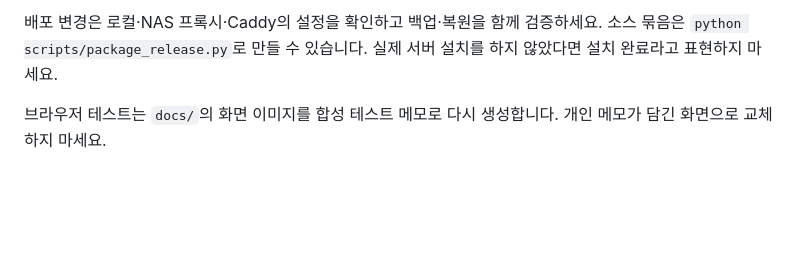
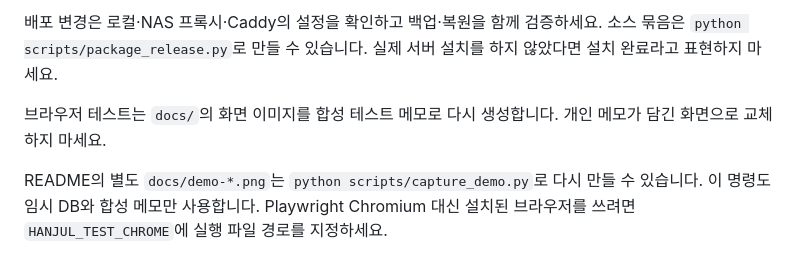
Before and after one commit to stranger828/hanjul-selfhosted, a Markdown page: CONTRIBUTING.md, the part around the change. Drawn GitHub-style; blank space fills up the shorter version.

```diff
--- a/CONTRIBUTING.md
+++ b/CONTRIBUTING.md
@@ -7,3 +7,5 @@
 배포 변경은 로컬·NAS 프록시·Caddy의 설정을 확인하고 백업·복원을 함께 검증하세요. 소스 묶음은 `python scripts/package_release.py`로 만들 수 있습니다. 실제 서버 설치를 하지 않았다면 설치 완료라고 표현하지 마세요.
 
 브라우저 테스트는 `docs/`의 화면 이미지를 합성 테스트 메모로 다시 생성합니다. 개인 메모가 담긴 화면으로 교체하지 마세요.
+
+README의 별도 `docs/demo-*.png`는 `python scripts/capture_demo.py`로 다시 만들 수 있습니다. 이 명령도 임시 DB와 합성 메모만 사용합니다. Playwright Chromium 대신 설치된 브라우저를 쓰려면 `HANJUL_TEST_CHROME`에 실행 파일 경로를 지정하세요.
```
Also changed, not shown: README.md (+5 -3 lines), docs/VALIDATION.md (+18 -0 lines), docs/demo-desktop.png (added), docs/demo-mobile.png (added), 1 other file.
